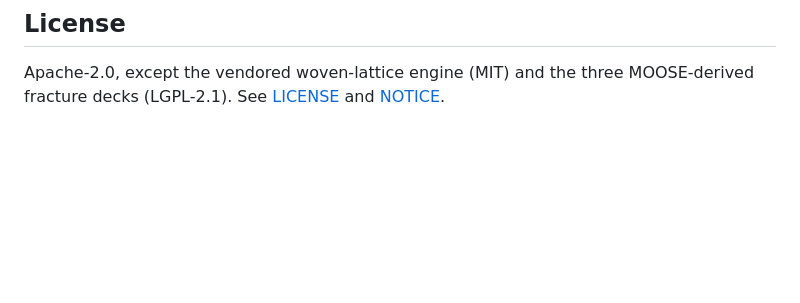
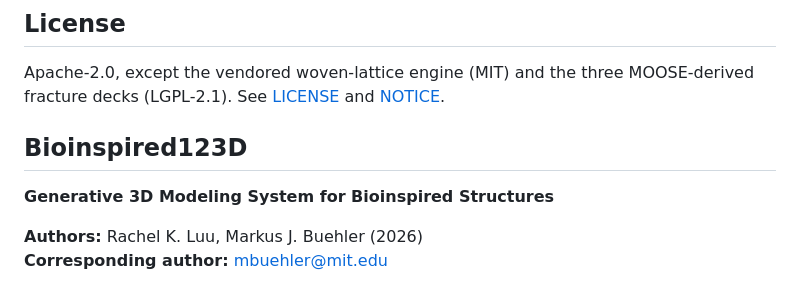
Before and after one commit to crentb/agentic-bioinspired-cad, a Markdown page: README.md, the part around the change. Drawn GitHub-style; blank space fills up the shorter version.

Commit message:
Close the README with the Bioinspired123D reference
- Add the upstream system's title, subtitle, authors and corresponding
  author as the README's final section, styled like the header of the
  Bioinspired123D README itself.

```diff
--- a/README.md
+++ b/README.md
@@ -203,3 +203,10 @@ The design loop builds on Bioinspired123D by Rachel K. Luu and Markus J. Buehler
 ## License
 
 Apache-2.0, except the vendored woven-lattice engine (MIT) and the three MOOSE-derived fracture decks (LGPL-2.1). See [LICENSE](https://github.com/crentb/agentic-bioinspired-cad/blob/main/LICENSE) and [NOTICE](https://github.com/crentb/agentic-bioinspired-cad/blob/main/NOTICE).
+
+## Bioinspired123D
+
+**Generative 3D Modeling System for Bioinspired Structures**
+
+**Authors:** Rachel K. Luu, Markus J. Buehler (2026)\
+**Corresponding author:** mbuehler@mit.edu
```
